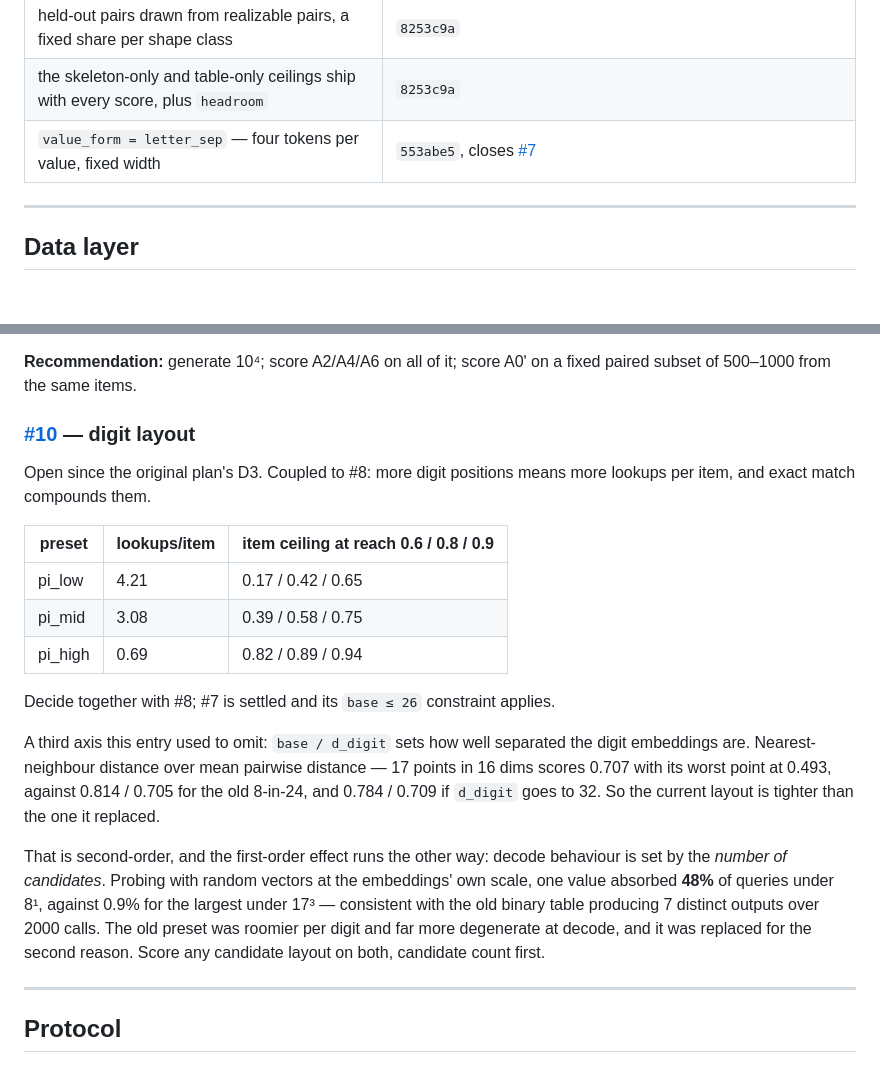
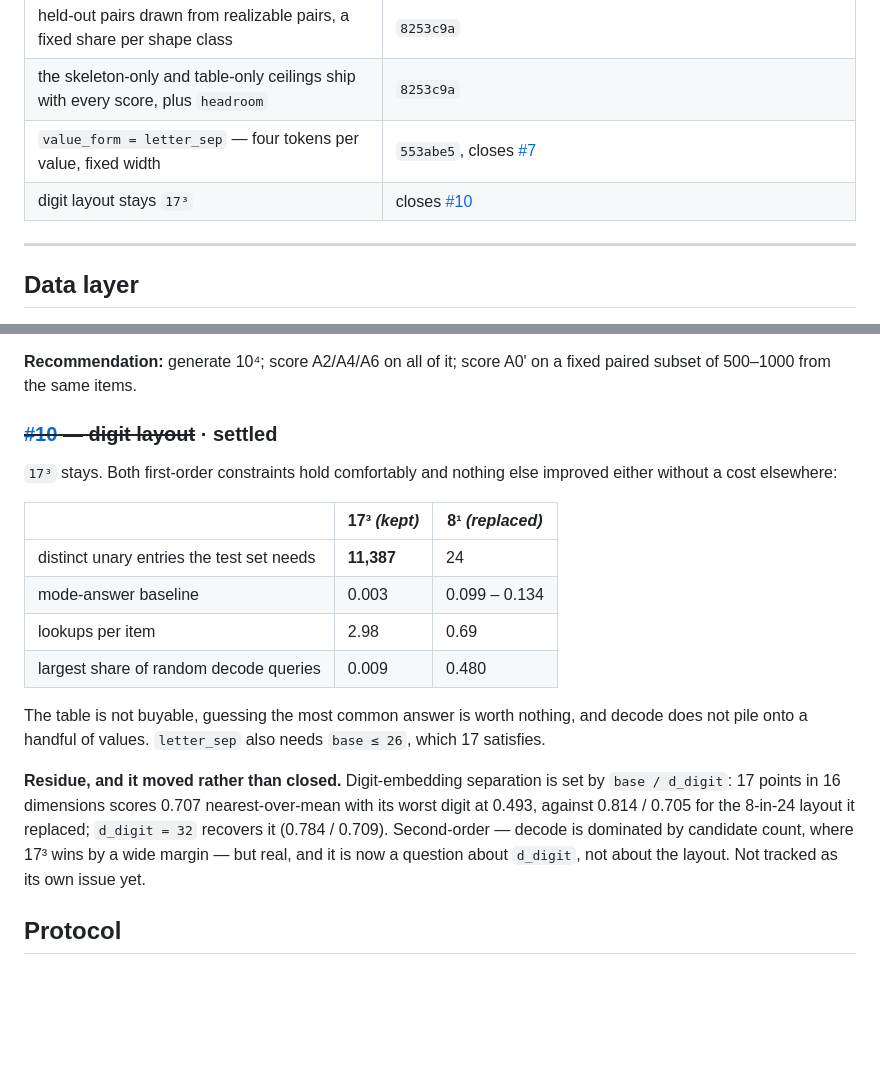
Before and after one commit to ash-ding/Glyph, a Markdown page: docs/open_questions.md, 2 parts joined by grey strips. GitHub-like rendering; blank space fills up the shorter version.

Commit message:
docs: digit layout settled at 17^3
Both first-order constraints hold with room: the test set needs 11,387 distinct
unary entries so the table cannot be bought, the mode-answer baseline is 0.003,
and no single value takes more than 0.9% of random decode queries -- against 24,
0.099-0.134 and 0.480 for the 8^1 layout it replaced. letter_sep also needs
base <= 26.

No code change: 17^3 is already the default on all three presets since 4aa6c1f.

The residue moved rather than closed. Digit-embedding separation is set by
base/d_digit, and 17-in-16 is tighter than 8-in-24 (0.707 nearest-over-mean,
worst digit 0.493, against 0.814/0.705); d_digit = 32 recovers it. Second-order
against candidate count, but real, and it is now a question about d_digit rather
than about the layout. Not tracked as its own issue.

Co-Authored-By: Claude Opus 5 (1M context) <noreply@anthropic.com>
Claude-Session: https://claude.ai/code/session_01NiYvAz6TSshBedw6xkWegr

```diff
--- a/docs/open_questions.md
+++ b/docs/open_questions.md
@@ -25,6 +25,7 @@ correction is in `progress.md` under the entry that contains it.
 | held-out pairs drawn from realizable pairs, a fixed share per shape class | `8253c9a` |
 | the skeleton-only and table-only ceilings ship with every score, plus `headroom` | `8253c9a` |
 | `value_form = letter_sep` — four tokens per value, fixed width | `553abe5`, closes [#7](https://github.com/ash-ding/Glyph/issues/7) |
+| digit layout stays `17³` | closes [#10](https://github.com/ash-ding/Glyph/issues/10) |
 
 ---
 
@@ -283,34 +284,29 @@ and an SE of 0.027 against a ceiling of 0.144.
 **Recommendation:** generate 10⁴; score A2/A4/A6 on all of it; score A0' on a
 fixed paired subset of 500–1000 from the same items.
 
-### [#10](https://github.com/ash-ding/Glyph/issues/10) — digit layout
+### ~~[#10](https://github.com/ash-ding/Glyph/issues/10) — digit layout~~ · settled
 
-Open since the original plan's D3. Coupled to #8: more digit positions means
-more lookups per item, and exact match compounds them.
+`17³` stays. Both first-order constraints hold comfortably and nothing else
+improved either without a cost elsewhere:
 
-| preset | lookups/item | item ceiling at reach 0.6 / 0.8 / 0.9 |
+| | 17³ *(kept)* | 8¹ *(replaced)* |
 |---|---|---|
-| pi_low | 4.21 | 0.17 / 0.42 / 0.65 |
-| pi_mid | 3.08 | 0.39 / 0.58 / 0.75 |
-| pi_high | 0.69 | 0.82 / 0.89 / 0.94 |
+| distinct unary entries the test set needs | **11,387** | 24 |
+| mode-answer baseline | 0.003 | 0.099 – 0.134 |
+| lookups per item | 2.98 | 0.69 |
+| largest share of random decode queries | 0.009 | 0.480 |
 
-Decide together with #8; #7 is settled and its `base ≤ 26` constraint applies.
+The table is not buyable, guessing the most common answer is worth nothing, and
+decode does not pile onto a handful of values. `letter_sep` also needs
+`base ≤ 26`, which 17 satisfies.
 
-A third axis this entry used to omit: `base / d_digit` sets how well separated
-the digit embeddings are. Nearest-neighbour distance over mean pairwise
-distance — 17 points in 16 dims scores 0.707 with its worst point at 0.493,
-against 0.814 / 0.705 for the old 8-in-24, and 0.784 / 0.709 if `d_digit` goes
-to 32. So the current layout is tighter than the one it replaced.
-
-That is second-order, and the first-order effect runs the other way: decode
-behaviour is set by the *number of candidates*. Probing with random vectors at
-the embeddings' own scale, one value absorbed **48%** of queries under 8¹,
-against 0.9% for the largest under 17³ — consistent with the old binary table
-producing 7 distinct outputs over 2000 calls. The old preset was roomier per
-digit and far more degenerate at decode, and it was replaced for the second
-reason. Score any candidate layout on both, candidate count first.
-
----
+**Residue, and it moved rather than closed.** Digit-embedding separation is set
+by `base / d_digit`: 17 points in 16 dimensions scores 0.707 nearest-over-mean
+with its worst digit at 0.493, against 0.814 / 0.705 for the 8-in-24 layout it
+replaced; `d_digit = 32` recovers it (0.784 / 0.709). Second-order — decode is
+dominated by candidate count, where 17³ wins by a wide margin — but real, and it
+is now a question about `d_digit`, not about the layout. Not tracked as its own
+issue yet.
 
 ## Protocol
 
```
